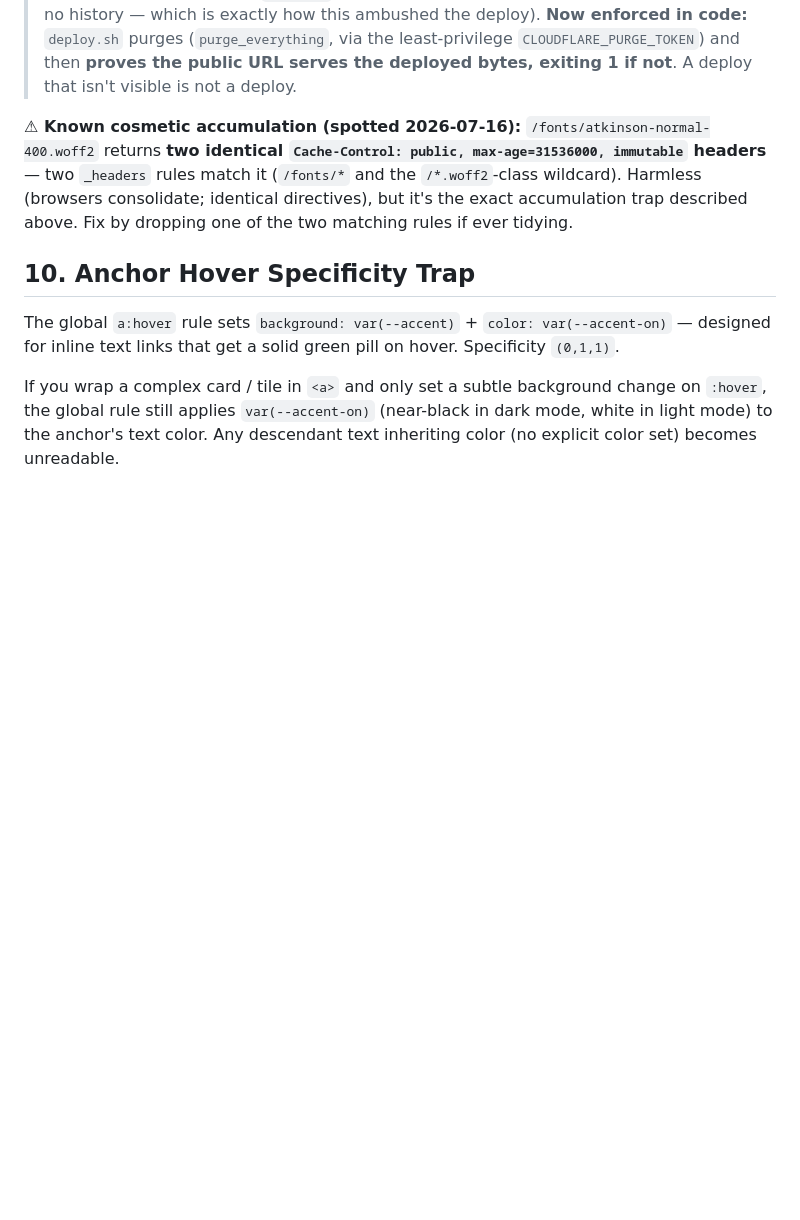
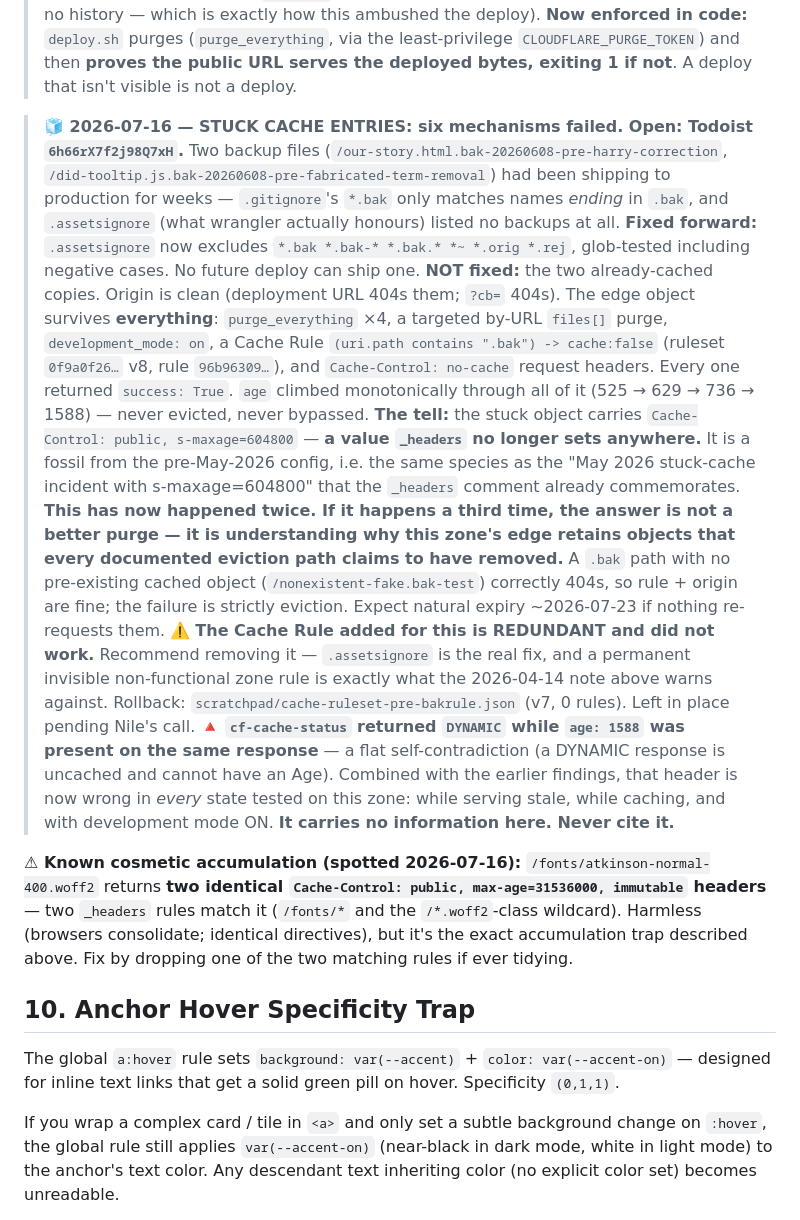
Before and after one commit to the-Nile-jones/functionalmultiplicity.com, a Markdown page: DESIGN_NOTES.md, the part around the change. GitHub-like rendering; blank space fills up the shorter version.

Commit message:
docs(cache): record the stuck-cache entries and the six mechanisms that failed
Second stuck-cache incident on this zone; the _headers comment already
commemorates the first (May 2026, same s-maxage=604800). The stuck object
literally carries that abandoned value, which is how we know it's a
fossil predating the config change.

Records that purge_everything x4, by-URL purge, development_mode ON, a
cache-bypass rule, and no-cache request headers ALL returned success and
ALL did nothing, with age climbing monotonically throughout. If this
recurs, the answer isn't a better purge — it's understanding why the
edge retains objects every documented eviction path claims to remove.

Also records that the Cache Rule I added is redundant + non-functional
and should be reverted, with the rollback artifact path. Left in place
pending Nile's call since he authorized adding it.

Tracked: Todoist 6h66rX7f2j98Q7xH (P1, GUIRequired).

Co-Authored-By: Claude Opus 4.8 <noreply@anthropic.com>

```diff
--- a/DESIGN_NOTES.md
+++ b/DESIGN_NOTES.md
@@ -112,6 +112,14 @@ Current state (verified 2026-04-14): HTML pages = `max-age=3600, must-revalidate
 > **DELETED 2026-07-16** (Nile's call; ruleset now version 7, 0 rules). Rollback JSON: `scratchpad/cf-cache-ruleset.bak.json` — re-POST it to `/zones/{zone}/rulesets/{id}/rules` to restore.
 > ⚠️ **Honest limit on the verification:** `cf-cache-status` read **`DYNAMIC` both before and after** the deletion — i.e. **no observable change**. Either the rule wasn't doing what its description claimed, or `cf-cache-status` is not trustworthy on this zone. **It demonstrably lies here** — it read `DYNAMIC` throughout the 25 minutes a cache was serving stale HTML. **Do not use `cf-cache-status` as evidence on this zone.** If HTML edge-caching turns out to be wanted, prefer fixing it via `_headers` (in git, reviewable) over a dashboard rule (invisible, no history — which is exactly how this ambushed the deploy).
 > **Now enforced in code:** `deploy.sh` purges (`purge_everything`, via the least-privilege `CLOUDFLARE_PURGE_TOKEN`) and then **proves the public URL serves the deployed bytes, exiting 1 if not**. A deploy that isn't visible is not a deploy.
+
+> **🧊 2026-07-16 — STUCK CACHE ENTRIES: six mechanisms failed. Open: Todoist `6h66rX7f2j98Q7xH`.**
+> Two backup files (`/our-story.html.bak-20260608-pre-harry-correction`, `/did-tooltip.js.bak-20260608-pre-fabricated-term-removal`) had been shipping to production for weeks — `.gitignore`'s `*.bak` only matches names *ending* in `.bak`, and `.assetsignore` (what wrangler actually honours) listed no backups at all. **Fixed forward:** `.assetsignore` now excludes `*.bak *.bak-* *.bak.* *~ *.orig *.rej`, glob-tested including negative cases. No future deploy can ship one.
+> **NOT fixed:** the two already-cached copies. Origin is clean (deployment URL 404s them; `?cb=` 404s). The edge object survives **everything**: `purge_everything` ×4, a targeted by-URL `files[]` purge, `development_mode: on`, a Cache Rule `(uri.path contains ".bak") -> cache:false` (ruleset `0f9a0f26…` v8, rule `96b96309…`), and `Cache-Control: no-cache` request headers. Every one returned `success: True`. `age` climbed monotonically through all of it (525 → 629 → 736 → 1588) — never evicted, never bypassed.
+> **The tell:** the stuck object carries `Cache-Control: public, s-maxage=604800` — **a value `_headers` no longer sets anywhere.** It is a fossil from the pre-May-2026 config, i.e. the same species as the "May 2026 stuck-cache incident with s-maxage=604800" that the `_headers` comment already commemorates. **This has now happened twice. If it happens a third time, the answer is not a better purge — it is understanding why this zone's edge retains objects that every documented eviction path claims to have removed.**
+> A `.bak` path with no pre-existing cached object (`/nonexistent-fake.bak-test`) correctly 404s, so rule + origin are fine; the failure is strictly eviction. Expect natural expiry ~2026-07-23 if nothing re-requests them.
+> ⚠️ **The Cache Rule added for this is REDUNDANT and did not work.** Recommend removing it — `.assetsignore` is the real fix, and a permanent invisible non-functional zone rule is exactly what the 2026-04-14 note above warns against. Rollback: `scratchpad/cache-ruleset-pre-bakrule.json` (v7, 0 rules). Left in place pending Nile's call.
+> 🔺 **`cf-cache-status` returned `DYNAMIC` while `age: 1588` was present on the same response** — a flat self-contradiction (a DYNAMIC response is uncached and cannot have an Age). Combined with the earlier findings, that header is now wrong in *every* state tested on this zone: while serving stale, while caching, and with development mode ON. **It carries no information here. Never cite it.**
 
 **⚠ Known cosmetic accumulation (spotted 2026-07-16):** `/fonts/atkinson-normal-400.woff2` returns **two identical `Cache-Control: public, max-age=31536000, immutable` headers** — two `_headers` rules match it (`/fonts/*` and the `/*.woff2`-class wildcard). Harmless (browsers consolidate; identical directives), but it's the exact accumulation trap described above. Fix by dropping one of the two matching rules if ever tidying.
 
```
